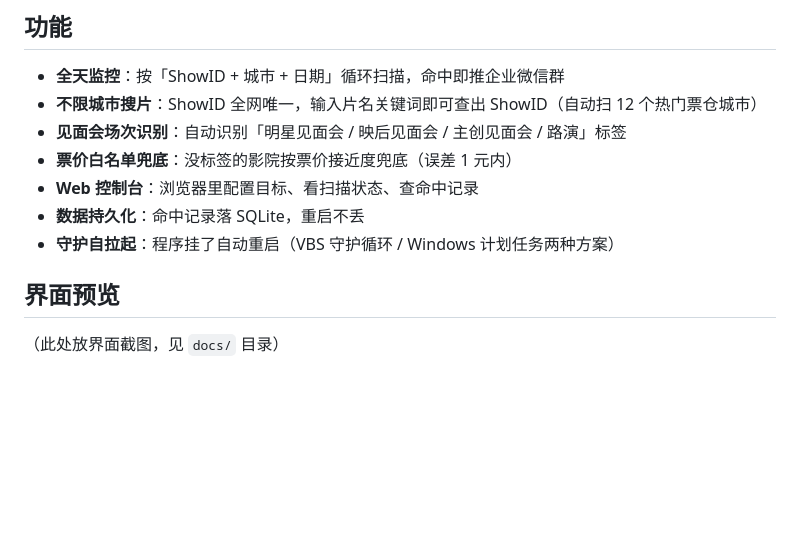
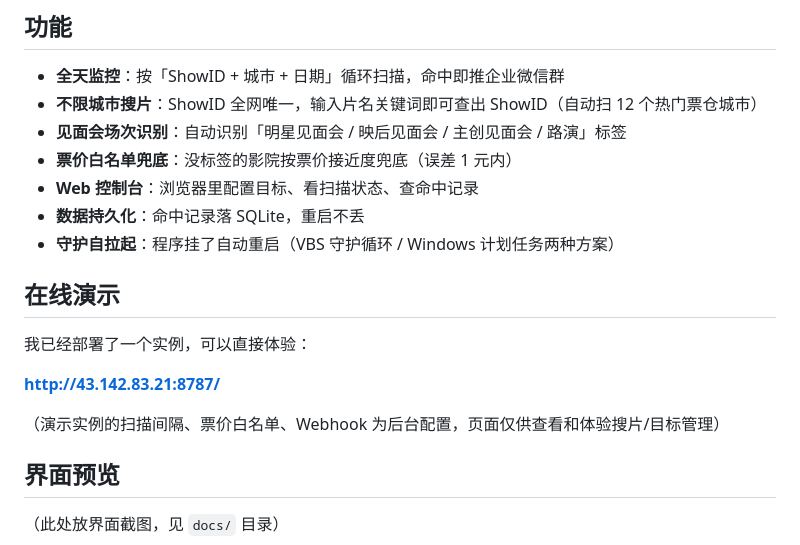
Before and after one commit to lihoo1/tppMonitor, a Markdown page: README.md, the part around the change. GitHub-like rendering; blank space fills up the shorter version.

Commit message:
docs: README 增加在线演示地址

```diff
--- a/README.md
+++ b/README.md
@@ -13,6 +13,14 @@
 - **Web 控制台**：浏览器里配置目标、看扫描状态、查命中记录
 - **数据持久化**：命中记录落 SQLite，重启不丢
 - **守护自拉起**：程序挂了自动重启（VBS 守护循环 / Windows 计划任务两种方案）
+
+## 在线演示
+
+我已经部署了一个实例，可以直接体验：
+
+**http://43.142.83.21:8787/**
+
+（演示实例的扫描间隔、票价白名单、Webhook 为后台配置，页面仅供查看和体验搜片/目标管理）
 
 ## 界面预览
 
```
